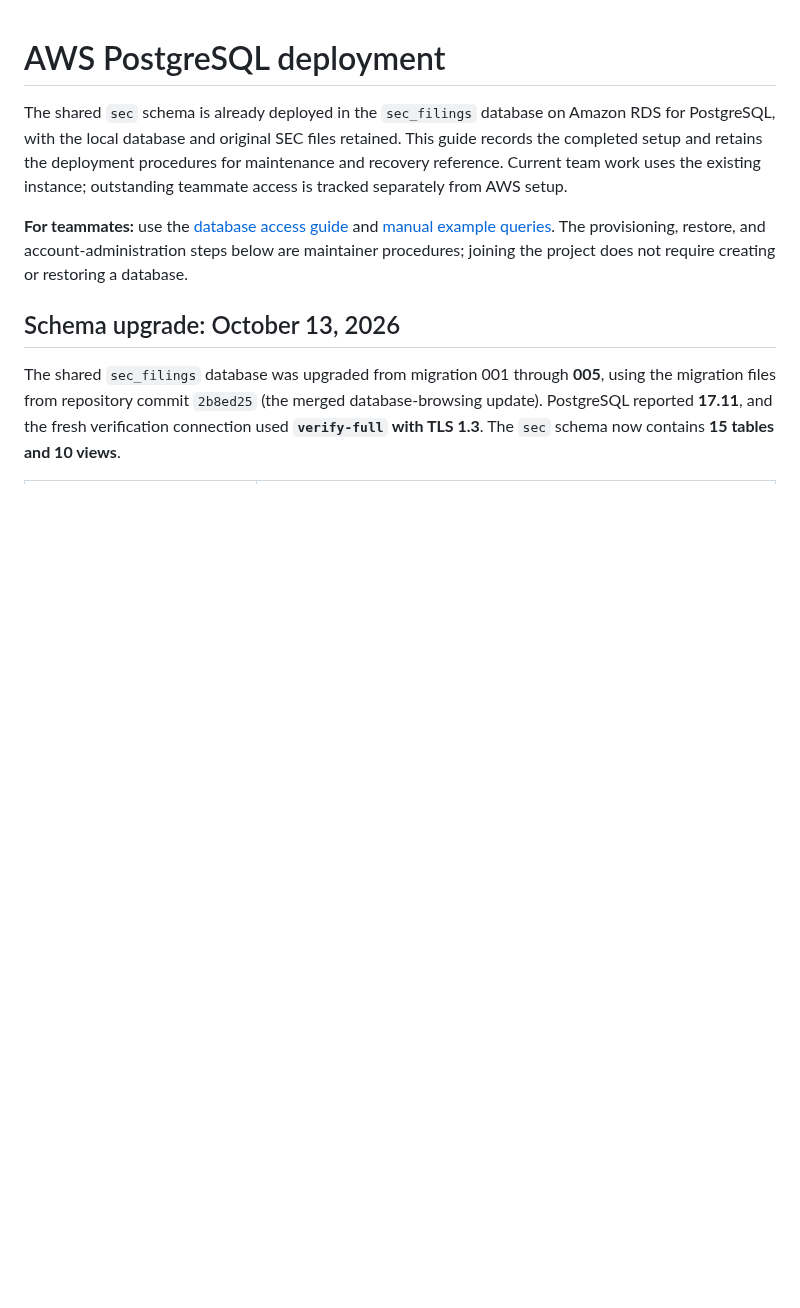
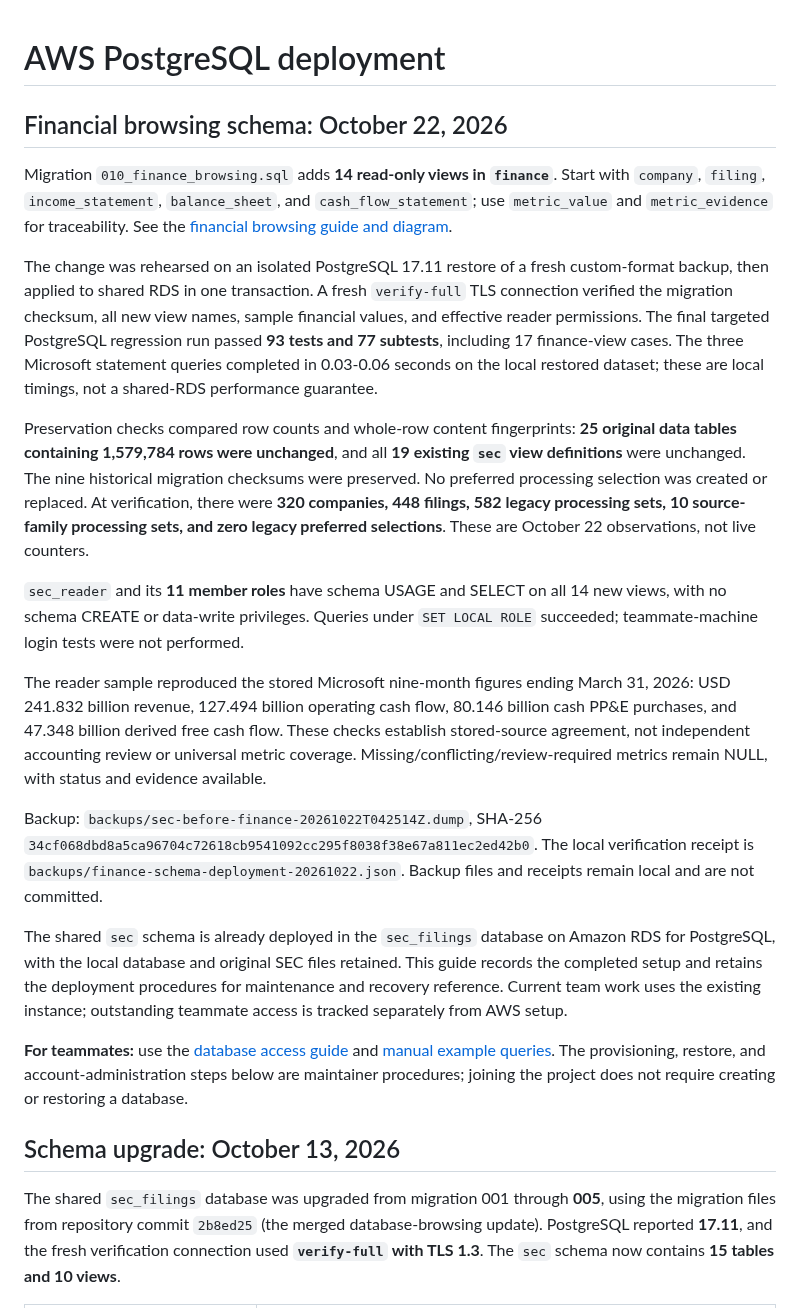
Before and after one commit to michaelliruoxi/data_engineering_kpmg, a Markdown page: docs/aws-deployment.md, the part around the change. GitHub-like rendering; blank space fills up the shorter version.

```diff
--- a/docs/aws-deployment.md
+++ b/docs/aws-deployment.md
@@ -1,4 +1,46 @@
 # AWS PostgreSQL deployment
+
+## Financial browsing schema: October 22, 2026
+
+Migration `010_finance_browsing.sql` adds **14 read-only views in `finance`**.
+Start with `company`, `filing`, `income_statement`, `balance_sheet`, and
+`cash_flow_statement`; use `metric_value` and `metric_evidence` for traceability.
+See the [financial browsing guide and diagram](database-finance.md).
+
+The change was rehearsed on an isolated PostgreSQL 17.11 restore of a fresh
+custom-format backup, then applied to shared RDS in one transaction. A fresh
+`verify-full` TLS connection verified the migration checksum, all new view
+names, sample financial values, and effective reader permissions.
+The final targeted PostgreSQL regression run passed **93 tests and 77 subtests**,
+including 17 finance-view cases. The three Microsoft statement queries completed
+in 0.03-0.06 seconds on the local restored dataset; these are local timings,
+not a shared-RDS performance guarantee.
+
+Preservation checks compared row counts and whole-row content fingerprints:
+**25 original data tables containing 1,579,784 rows were unchanged**, and all
+**19 existing `sec` view definitions** were unchanged. The nine historical
+migration checksums were preserved. No preferred processing selection was
+created or replaced. At verification, there were **320 companies, 448 filings,
+582 legacy processing sets, 10 source-family processing sets, and zero legacy
+preferred selections**. These are October 22 observations, not live counters.
+
+`sec_reader` and its **11 member roles** have schema USAGE and SELECT on all 14
+new views, with no schema CREATE or data-write privileges. Queries under
+`SET LOCAL ROLE` succeeded; teammate-machine login tests were not performed.
+
+The reader sample reproduced the stored Microsoft nine-month figures ending
+March 31, 2026: USD 241.832 billion revenue, 127.494 billion operating cash flow,
+80.146 billion cash PP&E purchases, and 47.348 billion derived free cash flow.
+These checks establish stored-source agreement, not independent accounting
+review or universal metric coverage. Missing/conflicting/review-required
+metrics remain NULL, with status and evidence available.
+
+Backup: `backups/sec-before-finance-20261022T042514Z.dump`, SHA-256
+`34cf068dbd8a5ca96704c72618cb9541092cc295f8038f38e67a811ec2ed42b0`.
+The local verification receipt is
+`backups/finance-schema-deployment-20261022.json`. Backup files and receipts
+remain local and are not committed.
+
 
 The shared `sec` schema is already deployed in the `sec_filings` database on Amazon RDS for PostgreSQL, with the local database and original SEC files retained. This guide records the completed setup and retains the deployment procedures for maintenance and recovery reference. Current team work uses the existing instance; outstanding teammate access is tracked separately from AWS setup.
 
```
Also changed, not shown: docs/database-browsing.md (+5 -1 lines), docs/database-finance.md (added, +202 -0 lines), readme.md (+45 -68 lines), docs/database-finance.png (added), 4 other files.
